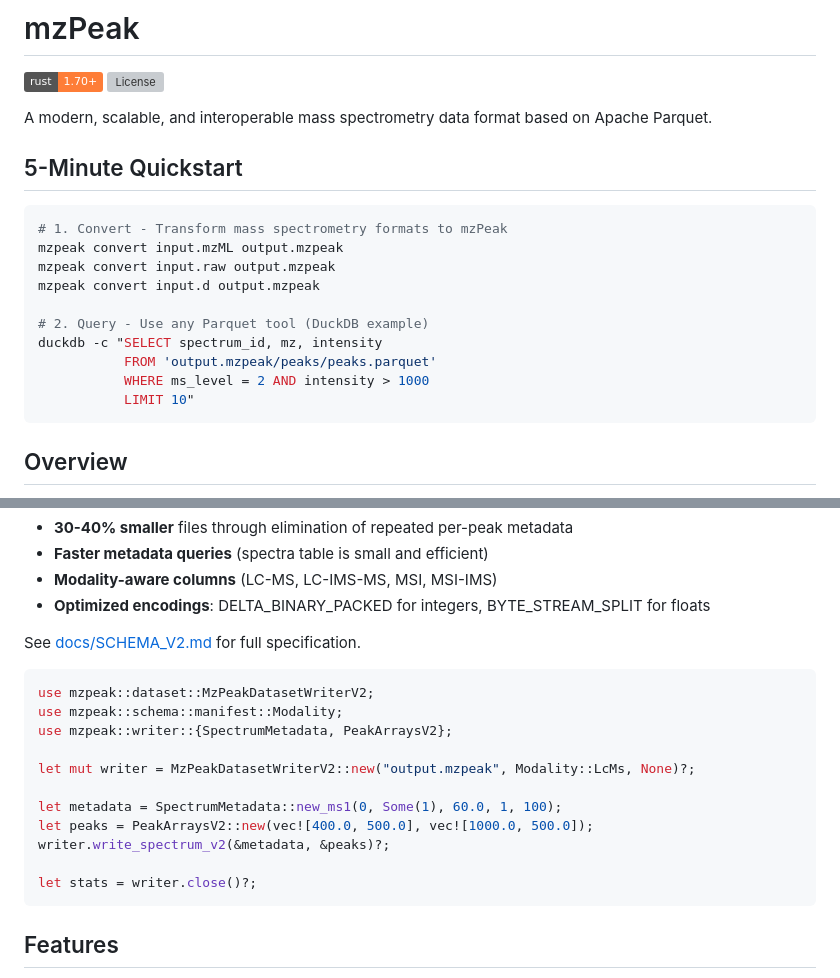
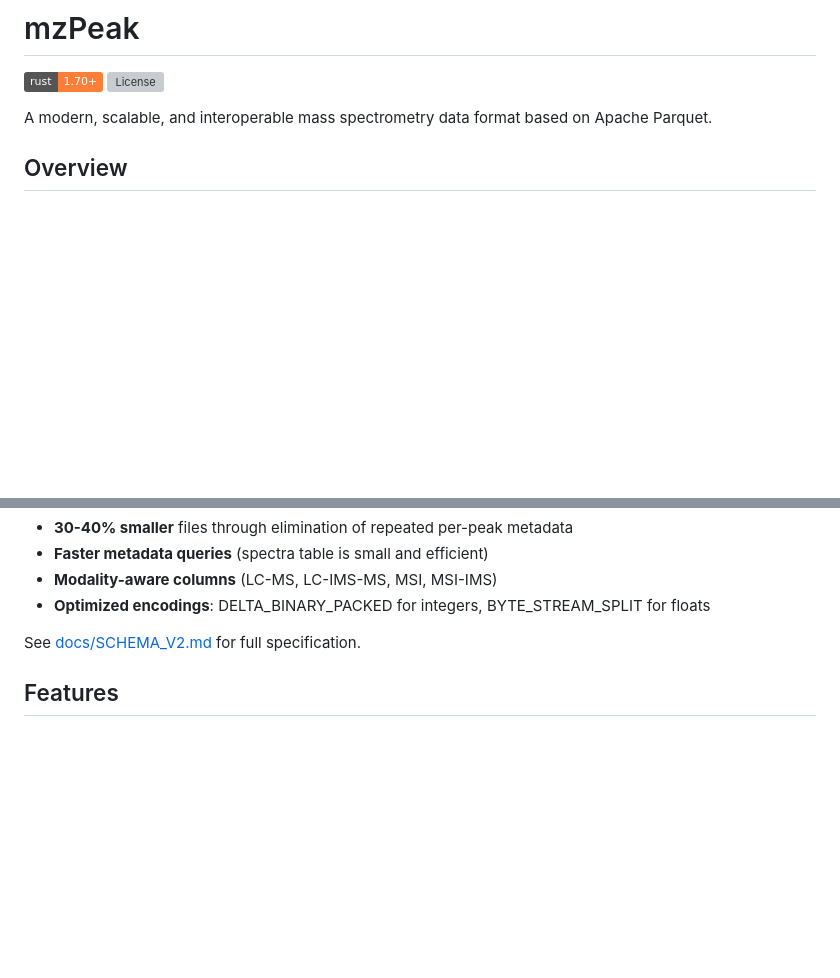
Before and after one commit to filiprumenovski/mzpeak-rs, a Markdown page: README.md, 2 parts joined by grey strips. Rendered like a GitHub page; badges without logos; blank space fills up the shorter version; grey boxes are pictures that could not be loaded.

````diff
--- a/README.md
+++ b/README.md
@@ -5,20 +5,6 @@
 
 A modern, scalable, and interoperable mass spectrometry data format based on Apache Parquet.
 
-## 5-Minute Quickstart
-
-```bash
-# 1. Convert - Transform mass spectrometry formats to mzPeak
-mzpeak convert input.mzML output.mzpeak
-mzpeak convert input.raw output.mzpeak
-mzpeak convert input.d output.mzpeak
-
-# 2. Query - Use any Parquet tool (DuckDB example)
-duckdb -c "SELECT spectrum_id, mz, intensity
-           FROM 'output.mzpeak/peaks/peaks.parquet'
-           WHERE ms_level = 2 AND intensity > 1000
-           LIMIT 10"
-```
 
 ## Overview
 
@@ -88,19 +74,6 @@ output.mzpeak (v2.0)
 
 See [docs/SCHEMA_V2.md](docs/SCHEMA_V2.md) for full specification.
 
-```rust
-use mzpeak::dataset::MzPeakDatasetWriterV2;
-use mzpeak::schema::manifest::Modality;
-use mzpeak::writer::{SpectrumMetadata, PeakArraysV2};
-
-let mut writer = MzPeakDatasetWriterV2::new("output.mzpeak", Modality::LcMs, None)?;
-
-let metadata = SpectrumMetadata::new_ms1(0, Some(1), 60.0, 1, 100);
-let peaks = PeakArraysV2::new(vec![400.0, 500.0], vec![1000.0, 500.0]);
-writer.write_spectrum_v2(&metadata, &peaks)?;
-
-let stats = writer.close()?;
-```
 
 ## Features
 
````
